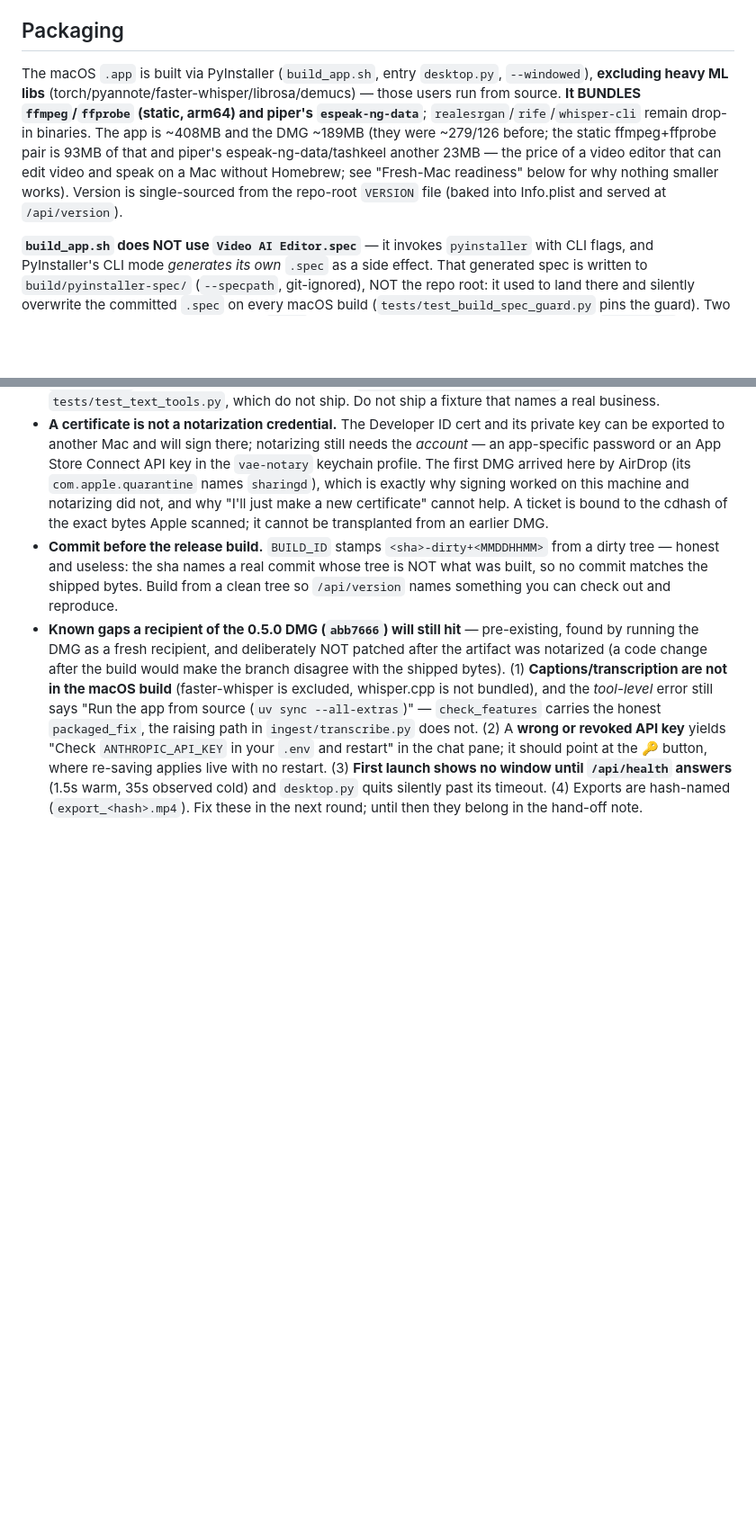
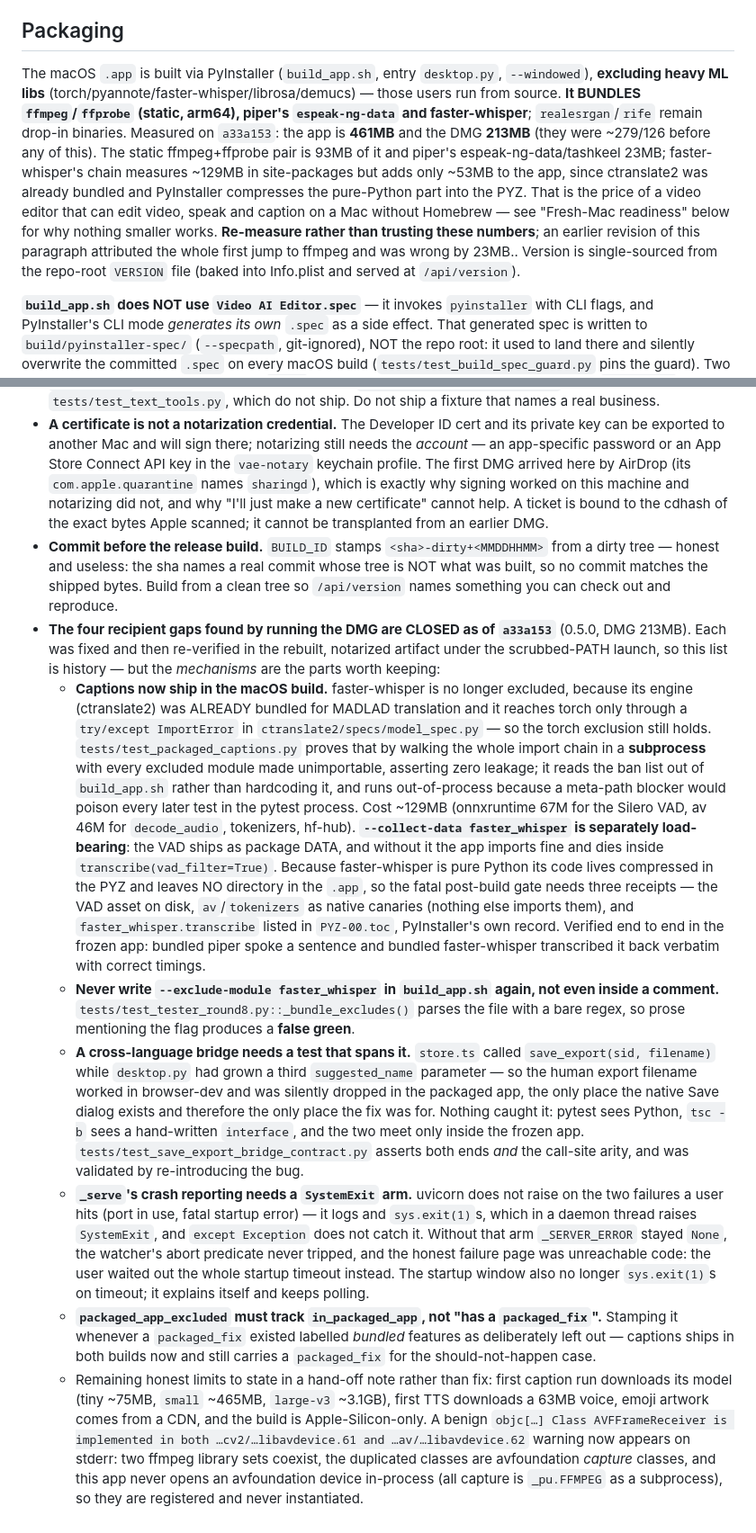
Before and after one commit to dmpl6454/video-ai-editor, a Markdown page: CLAUDE.md, 2 parts joined by grey strips. Shown at 90% size. Drawn GitHub-style; blank space fills up the shorter version.

Commit message:
docs: CLAUDE.md — the four recipient gaps are closed, with the mechanisms
Replaces the "known gaps" list with what the fixes actually taught, since the
list itself is now history:

- faster-whisper is bundleable because ctranslate2 was already shipping and
  torch is reached only through a try/except — and --collect-data is separately
  load-bearing (the Silero VAD is package DATA; without it the app imports and
  dies inside transcribe). A pure-Python package leaves no directory in the
  .app, so the fatal gate needs three receipts including the PYZ TOC.
- Never write the exclude flag for faster_whisper in build_app.sh again, even
  in a comment: the guard test regexes the file and prose produces a false green.
- A cross-language bridge needs a test that spans it. store.ts passed 2 args to
  a 3-arg save_export, so the export-name fix was inert in the packaged app and
  invisible to every gate.
- _serve needs a SystemExit arm: uvicorn exits rather than raising, so the
  crash-reporting path was unreachable code.
- packaged_app_excluded must track in_packaged_app, not "has a packaged_fix".

Also corrects the Packaging sizes to measured values (461MB app / 213MB DMG)
and says to re-measure — the previous revision attributed the whole first jump
to ffmpeg and was wrong by 23MB.

Co-Authored-By: Claude Opus 5 (1M context) <noreply@anthropic.com>

```diff
--- a/CLAUDE.md
+++ b/CLAUDE.md
@@ -405,7 +405,7 @@ Three mechanisms now keep what ships equal to what runs — do not weaken any of
 
 ## Packaging
 
-The macOS `.app` is built via PyInstaller (`build_app.sh`, entry `desktop.py`, `--windowed`), **excluding heavy ML libs** (torch/pyannote/faster-whisper/librosa/demucs) — those users run from source. **It BUNDLES `ffmpeg`/`ffprobe` (static, arm64) and piper's `espeak-ng-data`**; `realesrgan`/`rife`/`whisper-cli` remain drop-in binaries. The app is ~408MB and the DMG ~189MB (they were ~279/126 before; the static ffmpeg+ffprobe pair is 93MB of that and piper's espeak-ng-data/tashkeel another 23MB — the price of a video editor that can edit video and speak on a Mac without Homebrew; see "Fresh-Mac readiness" below for why nothing smaller works). Version is single-sourced from the repo-root `VERSION` file (baked into Info.plist and served at `/api/version`).
+The macOS `.app` is built via PyInstaller (`build_app.sh`, entry `desktop.py`, `--windowed`), **excluding heavy ML libs** (torch/pyannote/faster-whisper/librosa/demucs) — those users run from source. **It BUNDLES `ffmpeg`/`ffprobe` (static, arm64), piper's `espeak-ng-data` and faster-whisper**; `realesrgan`/`rife` remain drop-in binaries. Measured on `a33a153`: the app is **461MB** and the DMG **213MB** (they were ~279/126 before any of this). The static ffmpeg+ffprobe pair is 93MB of it and piper's espeak-ng-data/tashkeel 23MB; faster-whisper's chain measures ~129MB in site-packages but adds only ~53MB to the app, since ctranslate2 was already bundled and PyInstaller compresses the pure-Python part into the PYZ. That is the price of a video editor that can edit video, speak and caption on a Mac without Homebrew — see "Fresh-Mac readiness" below for why nothing smaller works. **Re-measure rather than trusting these numbers**; an earlier revision of this paragraph attributed the whole first jump to ffmpeg and was wrong by 23MB.. Version is single-sourced from the repo-root `VERSION` file (baked into Info.plist and served at `/api/version`).
 
 **`build_app.sh` does NOT use `Video AI Editor.spec`** — it invokes `pyinstaller` with CLI flags, and PyInstaller's CLI mode *generates its own* `.spec` as a side effect. That generated spec is written to `build/pyinstaller-spec/` (`--specpath`, git-ignored), NOT the repo root: it used to land there and silently overwrite the committed `.spec` on every macOS build (`tests/test_build_spec_guard.py` pins the guard). Two consequences: editing the committed `.spec` has no effect on the macOS build, and every `--add-data` SOURCE in `build_app.sh` must stay `$ROOT`-absolute because PyInstaller resolves relative sources against the spec's directory, not the CWD. The `.spec` IS used by the Windows build (`build_win.ps1` → `pyinstaller "Video AI Editor.spec"`), where it is darwin-guarded around `BUNDLE` and adds the `clr` (pythonnet/WebView2) hidden import. If you need to change the macOS bundle config, edit `build_app.sh`'s flags, not the `.spec`.
 
@@ -450,4 +450,10 @@ The first notarized DMG (`ff53319`) was **signed, notarized and stapled correctl
 - **`show/templates.py` wrote into the signed bundle.** `shows_dir()` was `PRESETS_DIR/shows` plus a `mkdir` — read-only on a DMG, signature-invalidating in `/Applications`. User templates now go to the user data dir; bundled ones stay read-only and `list_shows`/`load_show` merge both. The shipped presets also carried another developer's test fixture (`/Users/sudhanshu/…/test_music.wav`, listed to every user as *their* saved template) and a real third party's brand kit; both are gone, and that handle is no longer the example in `SYSTEM_PROMPT` (`agent/system_prompt.py`) or in `ChatOverlay.tsx`'s empty-state "Try: …" hint (now `@yourhandle`); it survives only as fixture data in `tests/test_render_overlay.py` and `tests/test_text_tools.py`, which do not ship. Do not ship a fixture that names a real business.
 - **A certificate is not a notarization credential.** The Developer ID cert and its private key can be exported to another Mac and will sign there; notarizing still needs the *account* — an app-specific password or an App Store Connect API key in the `vae-notary` keychain profile. The first DMG arrived here by AirDrop (its `com.apple.quarantine` names `sharingd`), which is exactly why signing worked on this machine and notarizing did not, and why "I'll just make a new certificate" cannot help. A ticket is bound to the cdhash of the exact bytes Apple scanned; it cannot be transplanted from an earlier DMG.
 - **Commit before the release build.** `BUILD_ID` stamps `<sha>-dirty+<MMDDHHMM>` from a dirty tree — honest and useless: the sha names a real commit whose tree is NOT what was built, so no commit matches the shipped bytes. Build from a clean tree so `/api/version` names something you can check out and reproduce.
-- **Known gaps a recipient of the 0.5.0 DMG (`abb7666`) will still hit** — pre-existing, found by running the DMG as a fresh recipient, and deliberately NOT patched after the artifact was notarized (a code change after the build would make the branch disagree with the shipped bytes). (1) **Captions/transcription are not in the macOS build** (faster-whisper is excluded, whisper.cpp is not bundled), and the *tool-level* error still says "Run the app from source (`uv sync --all-extras`)" — `check_features` carries the honest `packaged_fix`, the raising path in `ingest/transcribe.py` does not. (2) A **wrong or revoked API key** yields "Check `ANTHROPIC_API_KEY` in your `.env` and restart" in the chat pane; it should point at the 🔑 button, where re-saving applies live with no restart. (3) **First launch shows no window until `/api/health` answers** (1.5s warm, 35s observed cold) and `desktop.py` quits silently past its timeout. (4) Exports are hash-named (`export_<hash>.mp4`). Fix these in the next round; until then they belong in the hand-off note.
+- **The four recipient gaps found by running the DMG are CLOSED as of `a33a153`** (0.5.0, DMG 213MB). Each was fixed and then re-verified in the rebuilt, notarized artifact under the scrubbed-PATH launch, so this list is history — but the *mechanisms* are the parts worth keeping:
+  - **Captions now ship in the macOS build.** faster-whisper is no longer excluded, because its engine (ctranslate2) was ALREADY bundled for MADLAD translation and it reaches torch only through a `try/except ImportError` in `ctranslate2/specs/model_spec.py` — so the torch exclusion still holds. `tests/test_packaged_captions.py` proves that by walking the whole import chain in a **subprocess** with every excluded module made unimportable, asserting zero leakage; it reads the ban list out of `build_app.sh` rather than hardcoding it, and runs out-of-process because a meta-path blocker would poison every later test in the pytest process. Cost ~129MB (onnxruntime 67M for the Silero VAD, av 46M for `decode_audio`, tokenizers, hf-hub). **`--collect-data faster_whisper` is separately load-bearing**: the VAD ships as package DATA, and without it the app imports fine and dies inside `transcribe(vad_filter=True)`. Because faster-whisper is pure Python its code lives compressed in the PYZ and leaves NO directory in the `.app`, so the fatal post-build gate needs three receipts — the VAD asset on disk, `av`/`tokenizers` as native canaries (nothing else imports them), and `faster_whisper.transcribe` listed in `PYZ-00.toc`, PyInstaller's own record. Verified end to end in the frozen app: bundled piper spoke a sentence and bundled faster-whisper transcribed it back verbatim with correct timings.
+  - **Never write `--exclude-module faster_whisper` in `build_app.sh` again, not even inside a comment.** `tests/test_tester_round8.py::_bundle_excludes()` parses the file with a bare regex, so prose mentioning the flag produces a **false green**.
+  - **A cross-language bridge needs a test that spans it.** `store.ts` called `save_export(sid, filename)` while `desktop.py` had grown a third `suggested_name` parameter — so the human export filename worked in browser-dev and was silently dropped in the packaged app, the only place the native Save dialog exists and therefore the only place the fix was for. Nothing caught it: pytest sees Python, `tsc -b` sees a hand-written `interface`, and the two meet only inside the frozen app. `tests/test_save_export_bridge_contract.py` asserts both ends *and* the call-site arity, and was validated by re-introducing the bug.
+  - **`_serve`'s crash reporting needs a `SystemExit` arm.** uvicorn does not raise on the two failures a user hits (port in use, fatal startup error) — it logs and `sys.exit(1)`s, which in a daemon thread raises `SystemExit`, and `except Exception` does not catch it. Without that arm `_SERVER_ERROR` stayed `None`, the watcher's abort predicate never tripped, and the honest failure page was unreachable code: the user waited out the whole startup timeout instead. The startup window also no longer `sys.exit(1)`s on timeout; it explains itself and keeps polling.
+  - **`packaged_app_excluded` must track `in_packaged_app`, not "has a `packaged_fix`".** Stamping it whenever a `packaged_fix` existed labelled *bundled* features as deliberately left out — captions ships in both builds now and still carries a `packaged_fix` for the should-not-happen case.
+  - Remaining honest limits to state in a hand-off note rather than fix: first caption run downloads its model (tiny ~75MB, `small` ~465MB, `large-v3` ~3.1GB), first TTS downloads a 63MB voice, emoji artwork comes from a CDN, and the build is Apple-Silicon-only. A benign `objc[…] Class AVFFrameReceiver is implemented in both …cv2/…libavdevice.61 and …av/…libavdevice.62` warning now appears on stderr: two ffmpeg library sets coexist, the duplicated classes are avfoundation *capture* classes, and this app never opens an avfoundation device in-process (all capture is `_pu.FFMPEG` as a subprocess), so they are registered and never instantiated.
```
